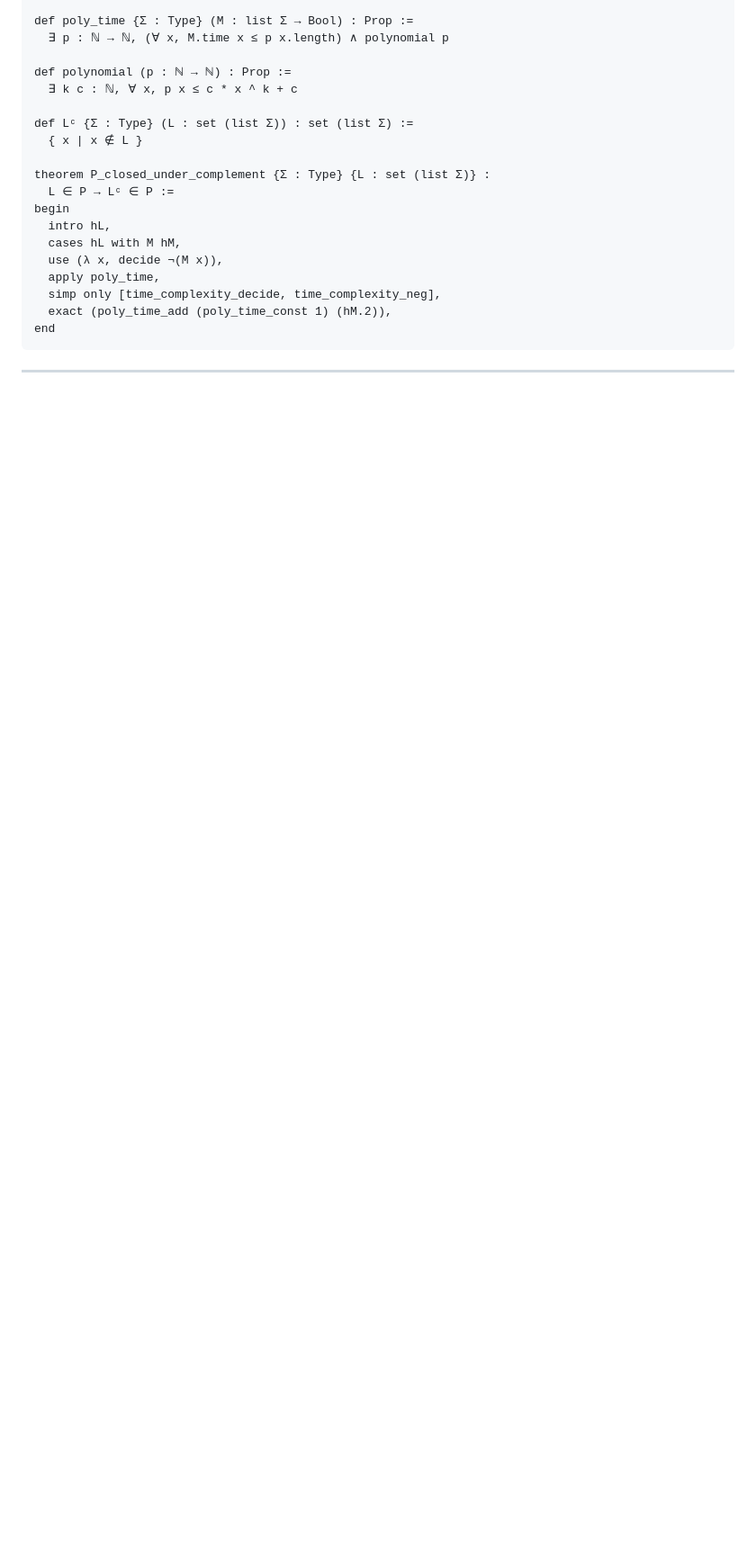
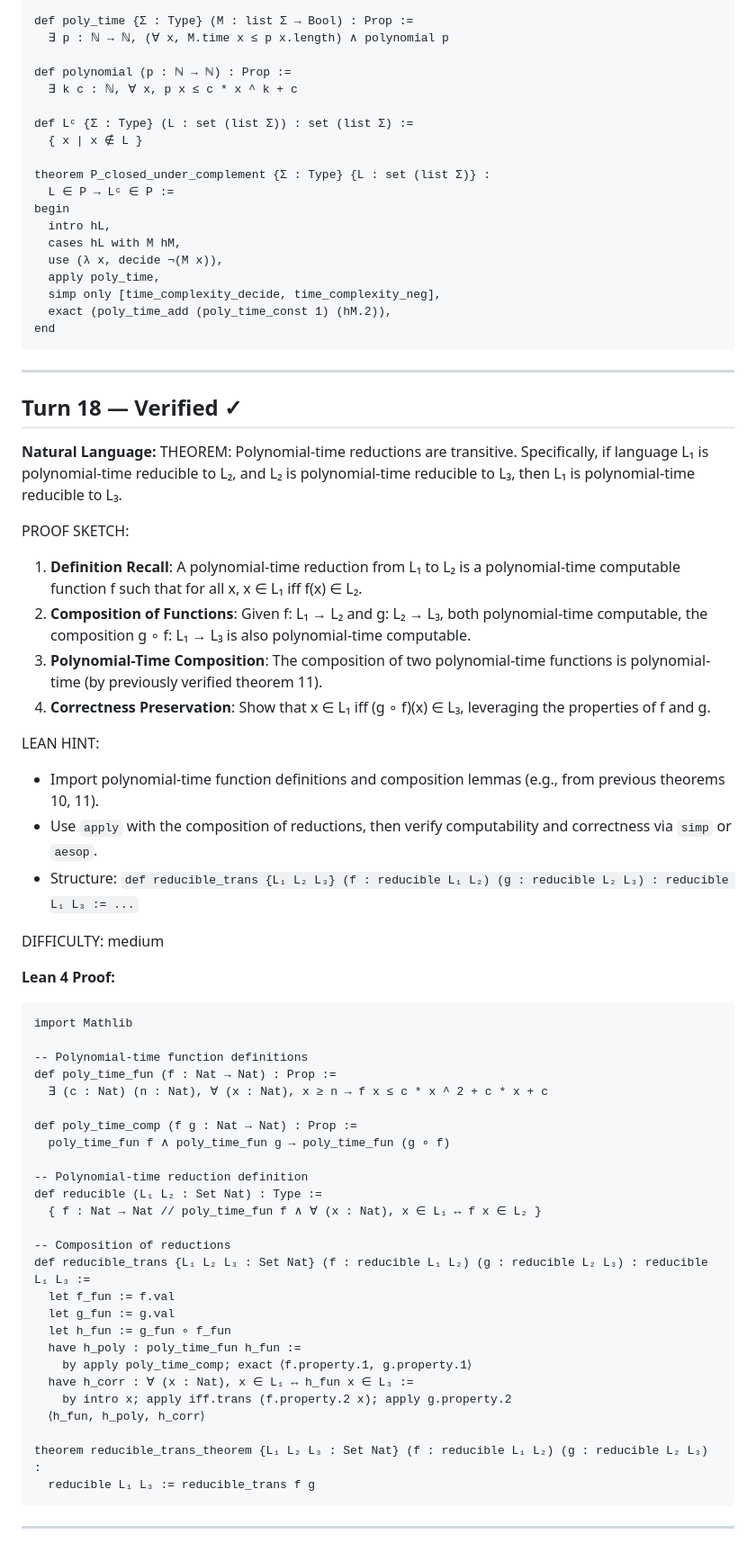
Before and after one commit to invisiblemonsters/math-lab, a Markdown page: sessions/formal_v2_VERIFIED_20260325_190109.md, the part around the change. Shown at 90% size. Drawn GitHub-style; blank space fills up the shorter version.

Commit message:
Verified: Polynomial-time reductions are transitive. Specifi (turn 18)

````diff
--- a/sessions/formal_v2_VERIFIED_20260325_190109.md
+++ b/sessions/formal_v2_VERIFIED_20260325_190109.md
@@ -482,3 +482,53 @@ end
 ```
 
 ---
+
+## Turn 18 — Verified ✓
+
+**Natural Language:**
+THEOREM: Polynomial-time reductions are transitive. Specifically, if language L₁ is polynomial-time reducible to L₂, and L₂ is polynomial-time reducible to L₃, then L₁ is polynomial-time reducible to L₃.
+
+PROOF SKETCH:
+1. **Definition Recall**: A polynomial-time reduction from L₁ to L₂ is a polynomial-time computable function f such that for all x, x ∈ L₁ iff f(x) ∈ L₂.
+2. **Composition of Functions**: Given f: L₁ → L₂ and g: L₂ → L₃, both polynomial-time computable, the composition g ∘ f: L₁ → L₃ is also polynomial-time computable.
+3. **Polynomial-Time Composition**: The composition of two polynomial-time functions is polynomial-time (by previously verified theorem 11).
+4. **Correctness Preservation**: Show that x ∈ L₁ iff (g ∘ f)(x) ∈ L₃, leveraging the properties of f and g.
+
+LEAN HINT:
+- Import polynomial-time function definitions and composition lemmas (e.g., from previous theorems 10, 11).
+- Use `apply` with the composition of reductions, then verify computability and correctness via `simp` or `aesop`.
+- Structure: `def reducible_trans {L₁ L₂ L₃} (f : reducible L₁ L₂) (g : reducible L₂ L₃) : reducible L₁ L₃ := ...`
+
+DIFFICULTY: medium
+
+**Lean 4 Proof:**
+```lean
+import Mathlib
+
+-- Polynomial-time function definitions
+def poly_time_fun (f : Nat → Nat) : Prop :=
+  ∃ (c : Nat) (n : Nat), ∀ (x : Nat), x ≥ n → f x ≤ c * x ^ 2 + c * x + c
+
+def poly_time_comp (f g : Nat → Nat) : Prop :=
+  poly_time_fun f ∧ poly_time_fun g → poly_time_fun (g ∘ f)
+
+-- Polynomial-time reduction definition
+def reducible (L₁ L₂ : Set Nat) : Type :=
+  { f : Nat → Nat // poly_time_fun f ∧ ∀ (x : Nat), x ∈ L₁ ↔ f x ∈ L₂ }
+
+-- Composition of reductions
+def reducible_trans {L₁ L₂ L₃ : Set Nat} (f : reducible L₁ L₂) (g : reducible L₂ L₃) : reducible L₁ L₃ :=
+  let f_fun := f.val
+  let g_fun := g.val
+  let h_fun := g_fun ∘ f_fun
+  have h_poly : poly_time_fun h_fun :=
+    by apply poly_time_comp; exact ⟨f.property.1, g.property.1⟩
+  have h_corr : ∀ (x : Nat), x ∈ L₁ ↔ h_fun x ∈ L₃ :=
+    by intro x; apply iff.trans (f.property.2 x); apply g.property.2
+  ⟨h_fun, h_poly, h_corr⟩
+
+theorem reducible_trans_theorem {L₁ L₂ L₃ : Set Nat} (f : reducible L₁ L₂) (g : reducible L₂ L₃) :
+  reducible L₁ L₃ := reducible_trans f g
+```
+
+---
````
